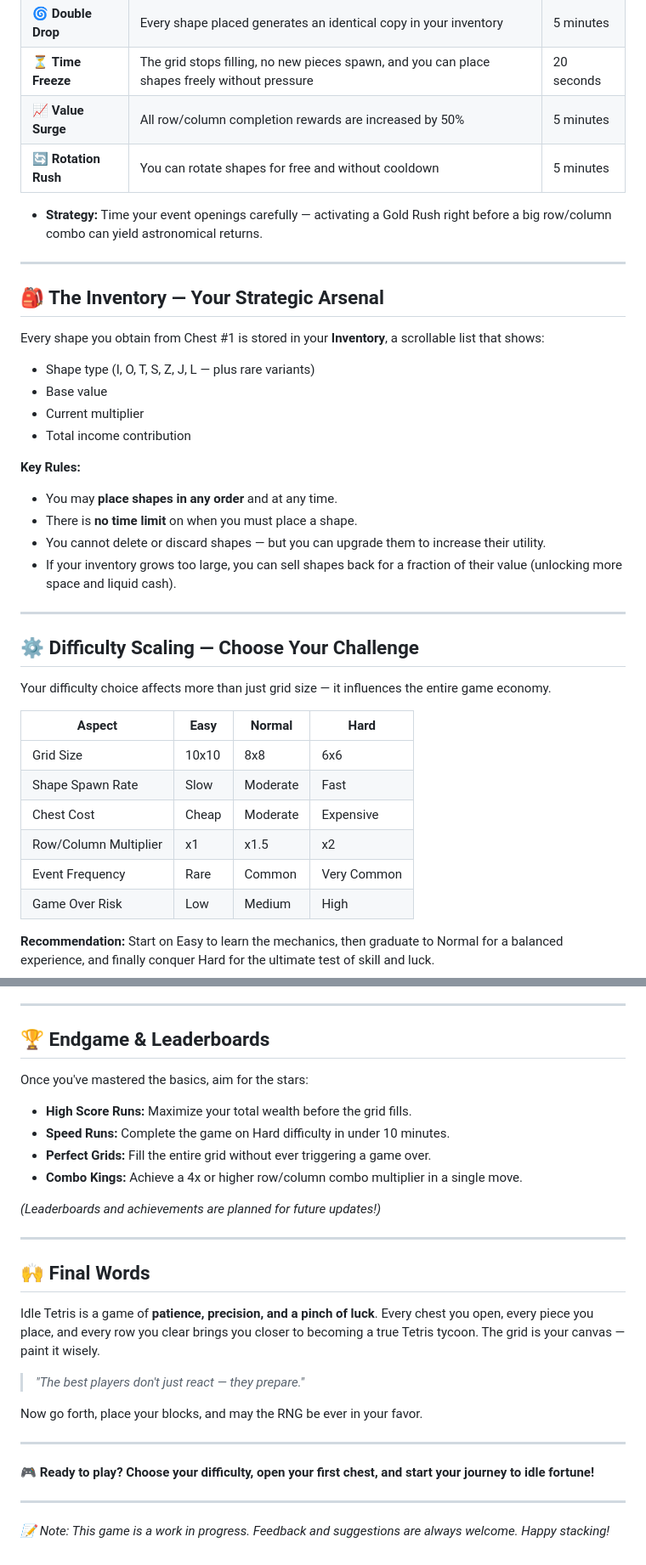
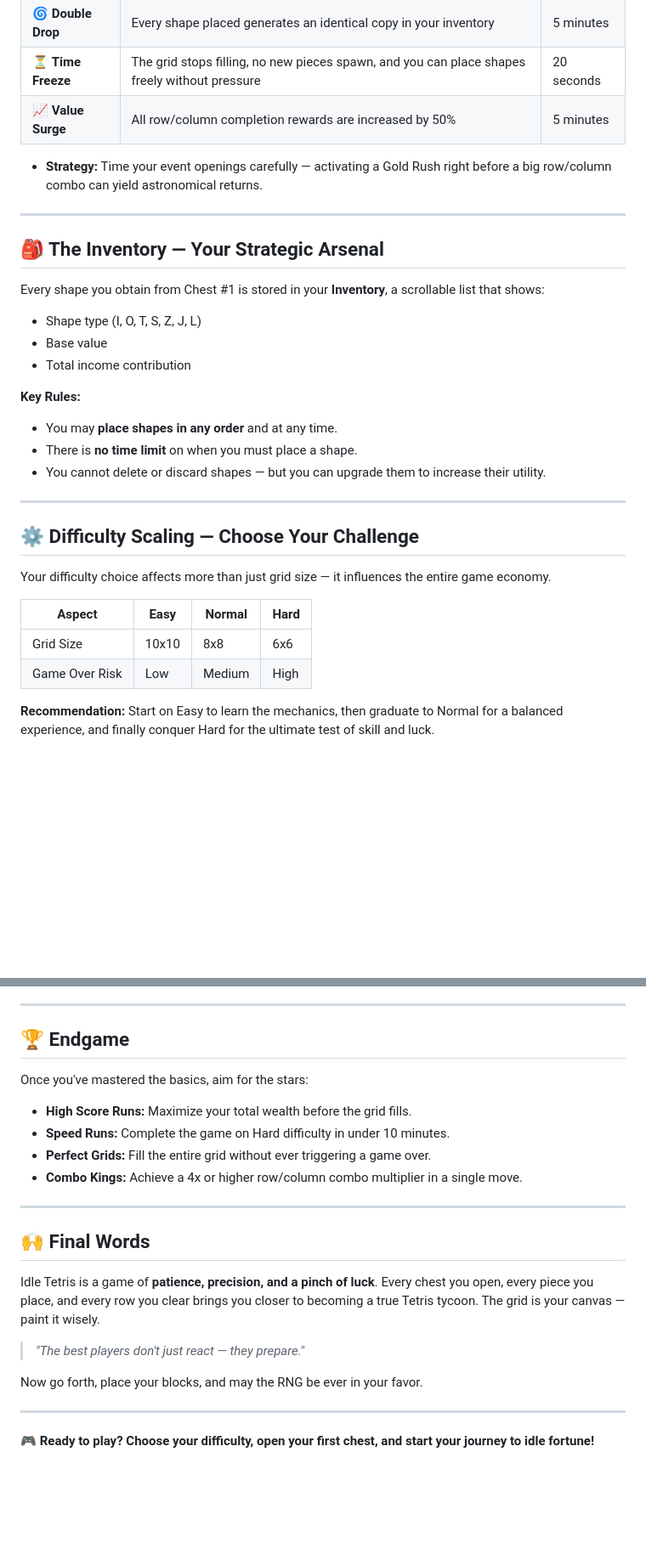
Before and after one commit to Andris07/idle_game_school_project, a Markdown page: README.md, 2 parts joined by grey strips. Shown at 85% size. Rendered like a GitHub page; blank space fills up the shorter version.

```diff
--- a/README.md
+++ b/README.md
@@ -96,7 +94,6 @@ This chest triggers a **temporary global event** that affects the entire game bo
 | 🌀 **Double Drop** | Every shape placed generates an identical copy in your inventory | 5 minutes |
 | ⏳ **Time Freeze** | The grid stops filling, no new pieces spawn, and you can place shapes freely without pressure | 20 seconds |
 | 📈 **Value Surge** | All row/column completion rewards are increased by 50% | 5 minutes |
-| 🔄 **Rotation Rush** | You can rotate shapes for free and without cooldown | 5 minutes |
 
 - **Strategy:** Time your event openings carefully — activating a Gold Rush right before a big row/column combo can yield astronomical returns.
 
@@ -106,16 +103,14 @@ This chest triggers a **temporary global event** that affects the entire game bo
 
 Every shape you obtain from Chest #1 is stored in your **Inventory**, a scrollable list that shows:
 
-- Shape type (I, O, T, S, Z, J, L — plus rare variants)
+- Shape type (I, O, T, S, Z, J, L)
 - Base value
-- Current multiplier
 - Total income contribution
 
 **Key Rules:**
 - You may **place shapes in any order** and at any time.
 - There is **no time limit** on when you must place a shape.
 - You cannot delete or discard shapes — but you can upgrade them to increase their utility.
-- If your inventory grows too large, you can sell shapes back for a fraction of their value (unlocking more space and liquid cash).
 
 ---
 
@@ -126,10 +121,6 @@ Your difficulty choice affects more than just grid size — it influences the en
 | Aspect | Easy | Normal | Hard |
 |--------|------|--------|------|
 | Grid Size | 10x10 | 8x8 | 6x6 |
-| Shape Spawn Rate | Slow | Moderate | Fast |
-| Chest Cost | Cheap | Moderate | Expensive |
-| Row/Column Multiplier | x1 | x1.5 | x2 |
-| Event Frequency | Rare | Common | Very Common |
 | Game Over Risk | Low | Medium | High |
 
 **Recommendation:** Start on Easy to learn the mechanics, then graduate to Normal for a balanced experience, and finally conquer Hard for the ultimate test of skill and luck.
@@ -146,15 +137,13 @@ Your difficulty choice affects more than just grid size — it influences the en
 
 ---
 
-## 🏆 Endgame & Leaderboards
+## 🏆 Endgame
 
 Once you've mastered the basics, aim for the stars:
 - **High Score Runs:** Maximize your total wealth before the grid fills.
 - **Speed Runs:** Complete the game on Hard difficulty in under 10 minutes.
 - **Perfect Grids:** Fill the entire grid without ever triggering a game over.
 - **Combo Kings:** Achieve a 4x or higher row/column combo multiplier in a single move.
-
-*(Leaderboards and achievements are planned for future updates!)*
 
 ---
 
@@ -169,7 +158,3 @@ Now go forth, place your blocks, and may the RNG be ever in your favor.
 ---
 
 **🎮 Ready to play? Choose your difficulty, open your first chest, and start your journey to idle fortune!**
-
----
-
-*📝 Note: This game is a work in progress. Feedback and suggestions are always welcome. Happy stacking!*
```
Also changed, not shown: other parts of README.md (+1 -3 lines), GameConcept.md (+0 -6 lines).
